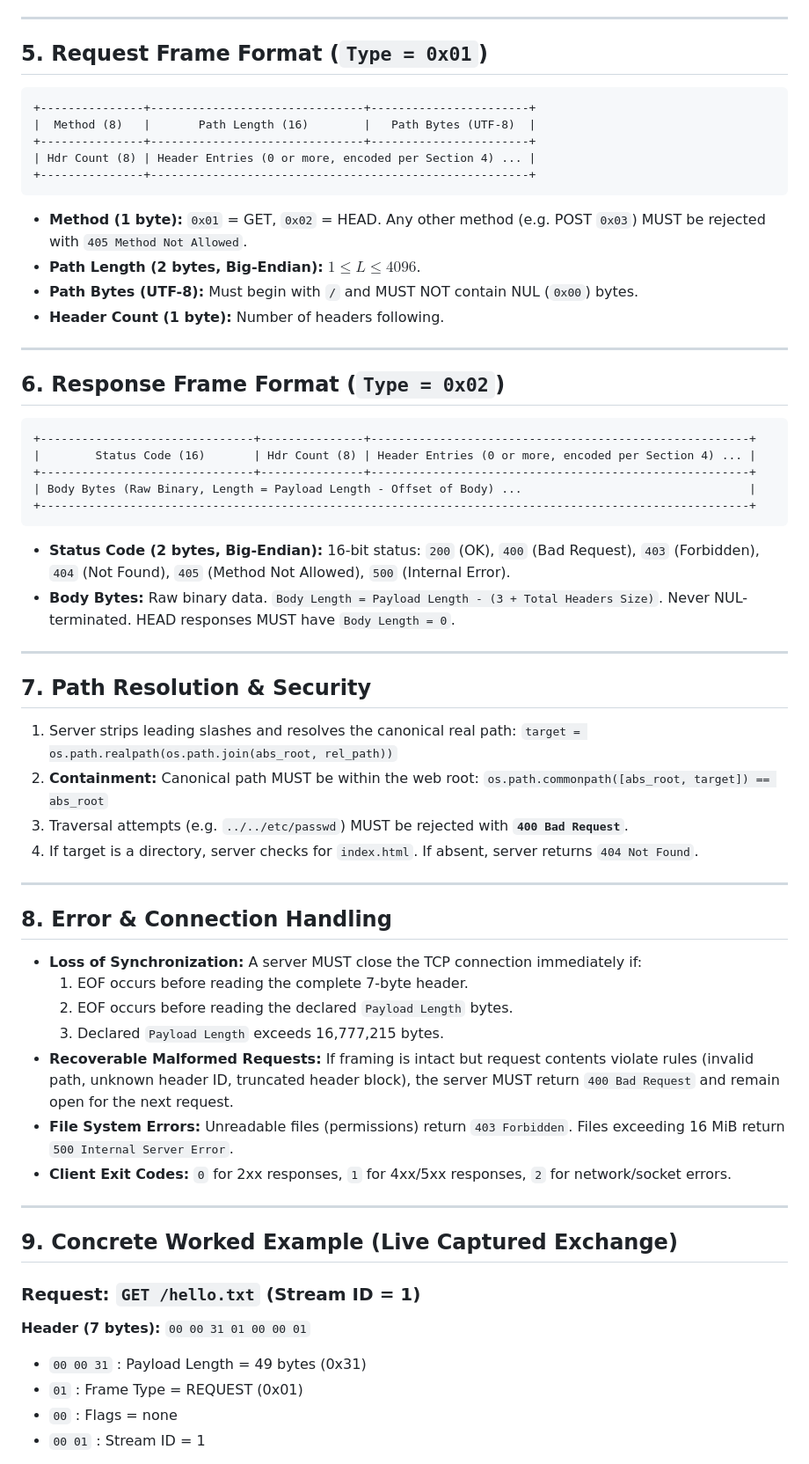
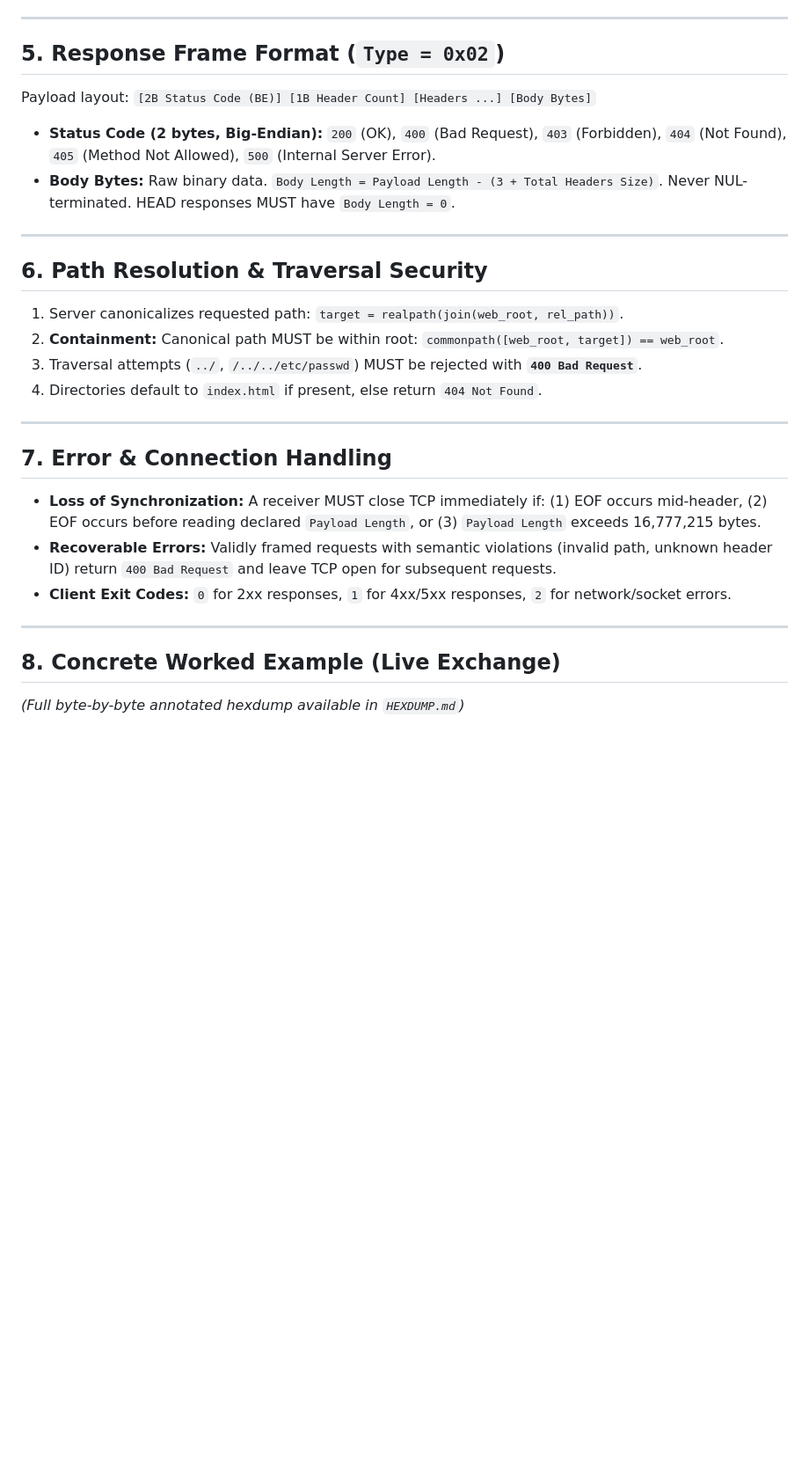
Before and after one commit to AditeeySingh/Network_Arch_Project, a Markdown page: SPEC.md, the part around one of its changes. Shown at 88% size. GitHub-like rendering; blank space fills up the shorter version.

````diff
--- a/SPEC.md
+++ b/SPEC.md
@@ -66,65 +49,32 @@ Headers consist of a 1-byte `Header Count` (0..255) followed by that many serial
 
 ---
 
-## 5. Request Frame Format (`Type = 0x01`)
+## 5. Response Frame Format (`Type = 0x02`)
 
-```
-+---------------+-------------------------------+-----------------------+
-|  Method (8)   |       Path Length (16)        |   Path Bytes (UTF-8)  |
-+---------------+-------------------------------+-----------------------+
-| Hdr Count (8) | Header Entries (0 or more, encoded per Section 4) ... |
-+---------------+-------------------------------------------------------+
-```
-- **Method (1 byte):** `0x01` = GET, `0x02` = HEAD. Any other method (e.g. POST `0x03`) MUST be rejected with `405 Method Not Allowed`.
-- **Path Length (2 bytes, Big-Endian):** $1 \le L \le 4096$.
-- **Path Bytes (UTF-8):** Must begin with `/` and MUST NOT contain NUL (`0x00`) bytes.
-- **Header Count (1 byte):** Number of headers following.
-
----
-
-## 6. Response Frame Format (`Type = 0x02`)
-
-```
-+-------------------------------+---------------+-------------------------------------------------------+
-|        Status Code (16)       | Hdr Count (8) | Header Entries (0 or more, encoded per Section 4) ... |
-+-------------------------------+---------------+-------------------------------------------------------+
-| Body Bytes (Raw Binary, Length = Payload Length - Offset of Body) ...                                 |
-+-------------------------------------------------------------------------------------------------------+
-```
-- **Status Code (2 bytes, Big-Endian):** 16-bit status: `200` (OK), `400` (Bad Request), `403` (Forbidden), `404` (Not Found), `405` (Method Not Allowed), `500` (Internal Error).
+Payload layout: `[2B Status Code (BE)] [1B Header Count] [Headers ...] [Body Bytes]`
+- **Status Code (2 bytes, Big-Endian):** `200` (OK), `400` (Bad Request), `403` (Forbidden), `404` (Not Found), `405` (Method Not Allowed), `500` (Internal Server Error).
 - **Body Bytes:** Raw binary data. `Body Length = Payload Length - (3 + Total Headers Size)`. Never NUL-terminated. HEAD responses MUST have `Body Length = 0`.
 
 ---
 
-## 7. Path Resolution & Security
+## 6. Path Resolution & Traversal Security
 
-1. Server strips leading slashes and resolves the canonical real path:
-   `target = os.path.realpath(os.path.join(abs_root, rel_path))`
-2. **Containment:** Canonical path MUST be within the web root:
-   `os.path.commonpath([abs_root, target]) == abs_root`
-3. Traversal attempts (e.g. `../../etc/passwd`) MUST be rejected with **`400 Bad Request`**.
-4. If target is a directory, server checks for `index.html`. If absent, server returns `404 Not Found`.
+1. Server canonicalizes requested path: `target = realpath(join(web_root, rel_path))`.
+2. **Containment:** Canonical path MUST be within root: `commonpath([web_root, target]) == web_root`.
+3. Traversal attempts (`../`, `/../../etc/passwd`) MUST be rejected with **`400 Bad Request`**.
+4. Directories default to `index.html` if present, else return `404 Not Found`.
 
 ---
 
-## 8. Error & Connection Handling
+## 7. Error & Connection Handling
 
-- **Loss of Synchronization:** A server MUST close the TCP connection immediately if:
-  1. EOF occurs before reading the complete 7-byte header.
-  2. EOF occurs before reading the declared `Payload Length` bytes.
-  3. Declared `Payload Length` exceeds 16,777,215 bytes.
-- **Recoverable Malformed Requests:** If framing is intact but request contents violate rules (invalid path, unknown header ID, truncated header block), the server MUST return `400 Bad Request` and remain open for the next request.
-- **File System Errors:** Unreadable files (permissions) return `403 Forbidden`. Files exceeding 16 MiB return `500 Internal Server Error`.
+- **Loss of Synchronization:** A receiver MUST close TCP immediately if: (1) EOF occurs mid-header, (2) EOF occurs before reading declared `Payload Length`, or (3) `Payload Length` exceeds 16,777,215 bytes.
+- **Recoverable Errors:** Validly framed requests with semantic violations (invalid path, unknown header ID) return `400 Bad Request` and leave TCP open for subsequent requests.
 - **Client Exit Codes:** `0` for 2xx responses, `1` for 4xx/5xx responses, `2` for network/socket errors.
 
 ---
 
-## 9. Concrete Worked Example (Live Captured Exchange)
+## 8. Concrete Worked Example (Live Exchange)
 
-### Request: `GET /hello.txt` (Stream ID = 1)
-**Header (7 bytes):** `00 00 31 01 00 00 01`
-- `00 00 31` : Payload Length = 49 bytes (0x31)
-- `01`       : Frame Type = REQUEST (0x01)
-- `00`       : Flags = none
-- `00 01`    : Stream ID = 1
+*(Full byte-by-byte annotated hexdump available in `HEXDUMP.md`)*
 
````
Also changed, not shown: other parts of SPEC.md (+34 -70 lines), README.md (+3 -3 lines).
